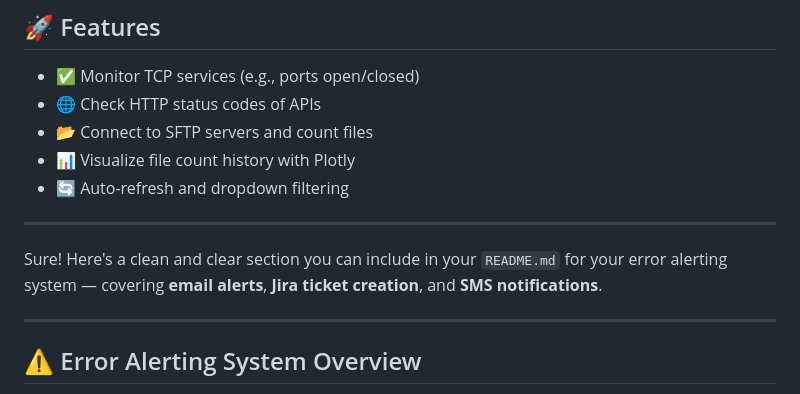
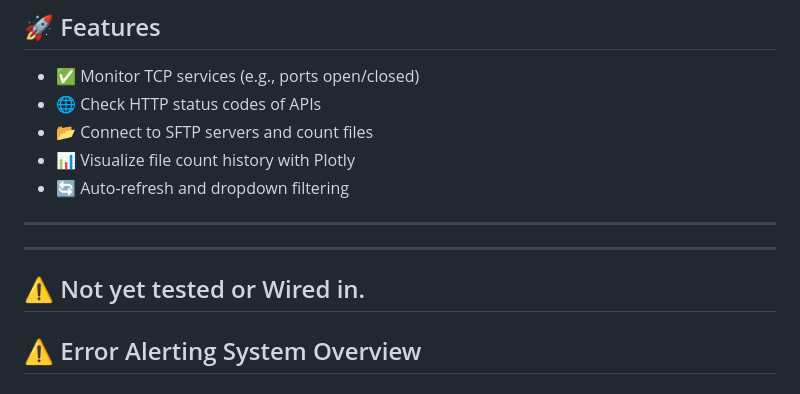
Before and after one commit to igearfs/SupportMonitoring, a Markdown page: README.md, the part around the change. Rendered like a GitHub page.

Commit message:
Adding untested alert mechanisms.

```diff
--- a/README.md
+++ b/README.md
@@ -14,9 +14,9 @@
 
 ---
 
-Sure! Here's a clean and clear section you can include in your `README.md` for your error alerting system — covering **email alerts**, **Jira ticket creation**, and **SMS notifications**.
+---
 
----
+## ⚠️ Not yet tested or Wired in.
 
 ## ⚠️ Error Alerting System Overview
 
```
